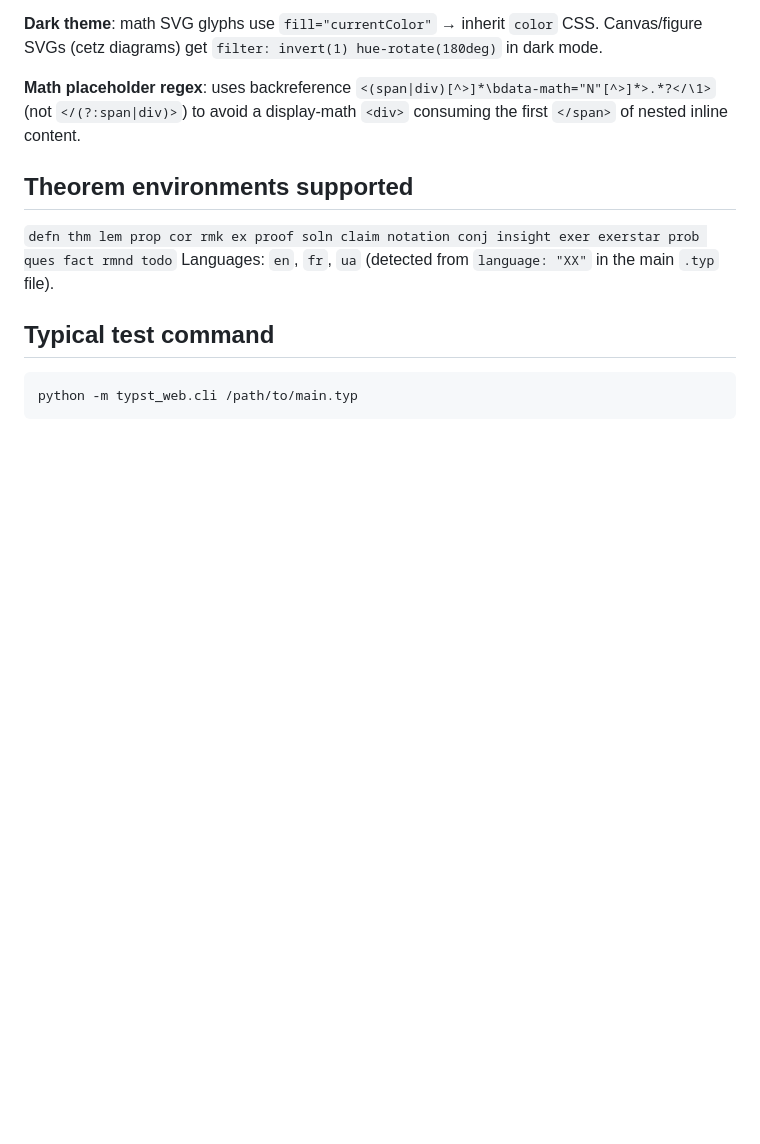
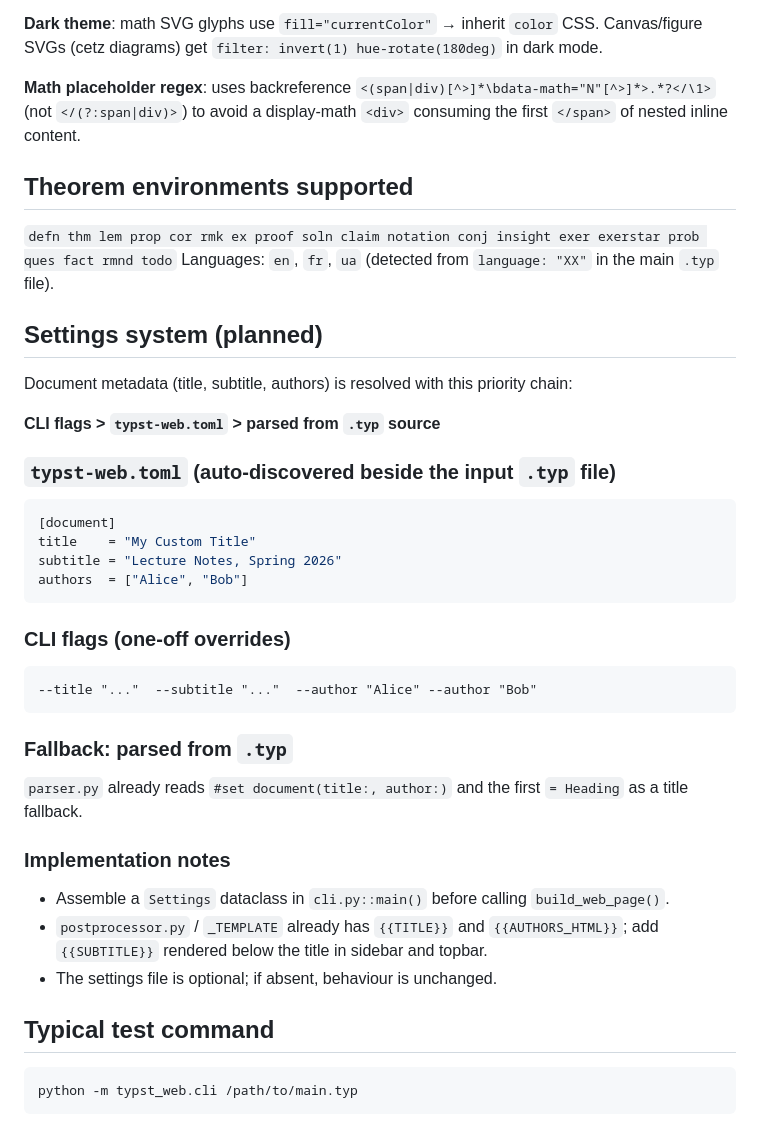
Before and after one commit to DobbiKov/typst2web, a Markdown page: CLAUDE.md, the part around the change. Rendered like a GitHub page; blank space fills up the shorter version.

Commit message:
docs: added settings to claude.md

````diff
--- a/CLAUDE.md
+++ b/CLAUDE.md
@@ -52,6 +52,33 @@ cli.py::main()
 `defn thm lem prop cor rmk ex proof soln claim notation conj insight exer exerstar prob ques fact rmnd todo`
 Languages: `en`, `fr`, `ua` (detected from `language: "XX"` in the main `.typ` file).
 
+## Settings system (planned)
+
+Document metadata (title, subtitle, authors) is resolved with this priority chain:
+
+**CLI flags > `typst-web.toml` > parsed from `.typ` source**
+
+### `typst-web.toml` (auto-discovered beside the input `.typ` file)
+```toml
+[document]
+title    = "My Custom Title"
+subtitle = "Lecture Notes, Spring 2026"
+authors  = ["Alice", "Bob"]
+```
+
+### CLI flags (one-off overrides)
+```
+--title "..."  --subtitle "..."  --author "Alice" --author "Bob"
+```
+
+### Fallback: parsed from `.typ`
+`parser.py` already reads `#set document(title:, author:)` and the first `= Heading` as a title fallback.
+
+### Implementation notes
+- Assemble a `Settings` dataclass in `cli.py::main()` before calling `build_web_page()`.
+- `postprocessor.py` / `_TEMPLATE` already has `{{TITLE}}` and `{{AUTHORS_HTML}}`; add `{{SUBTITLE}}` rendered below the title in sidebar and topbar.
+- The settings file is optional; if absent, behaviour is unchanged.
+
 ## Typical test command
 
 ```
````
